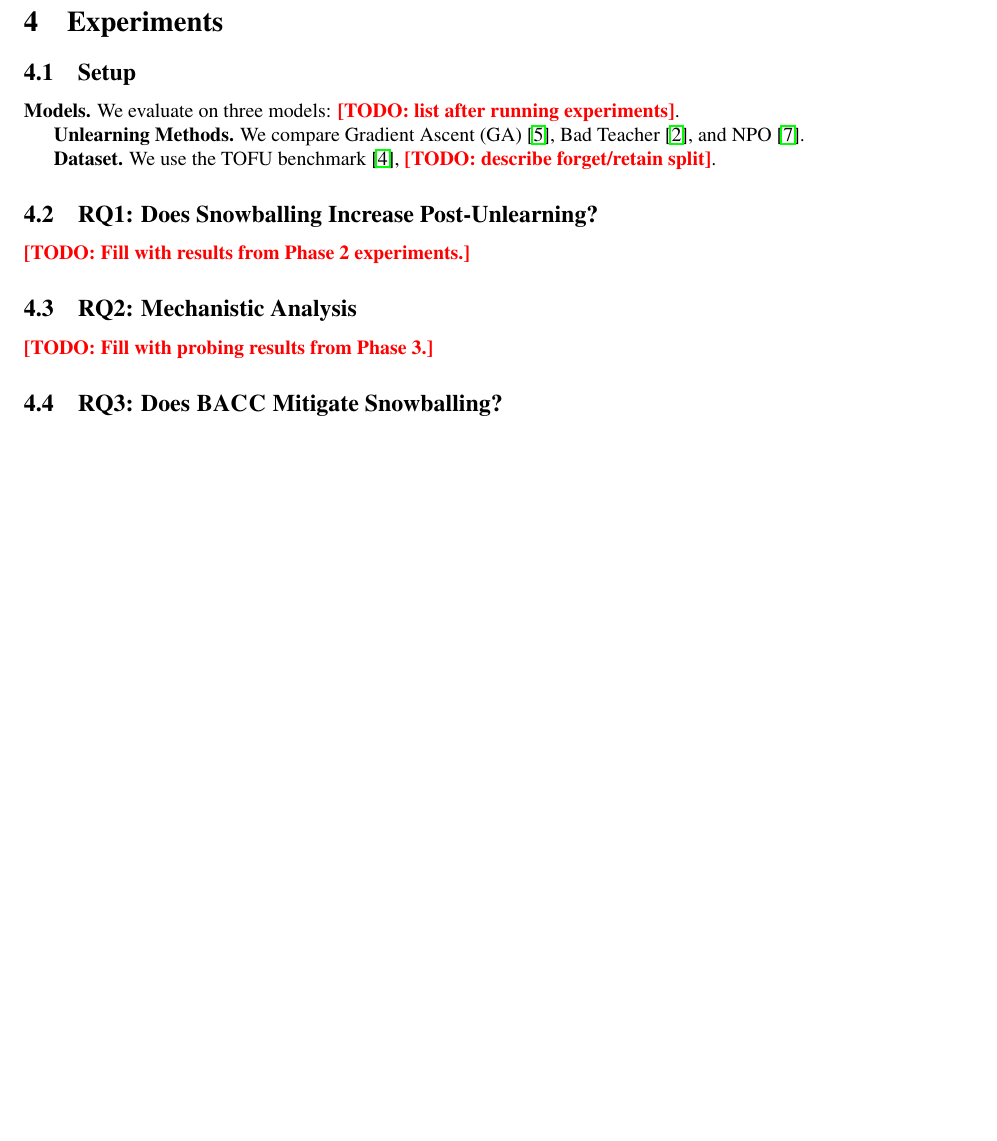
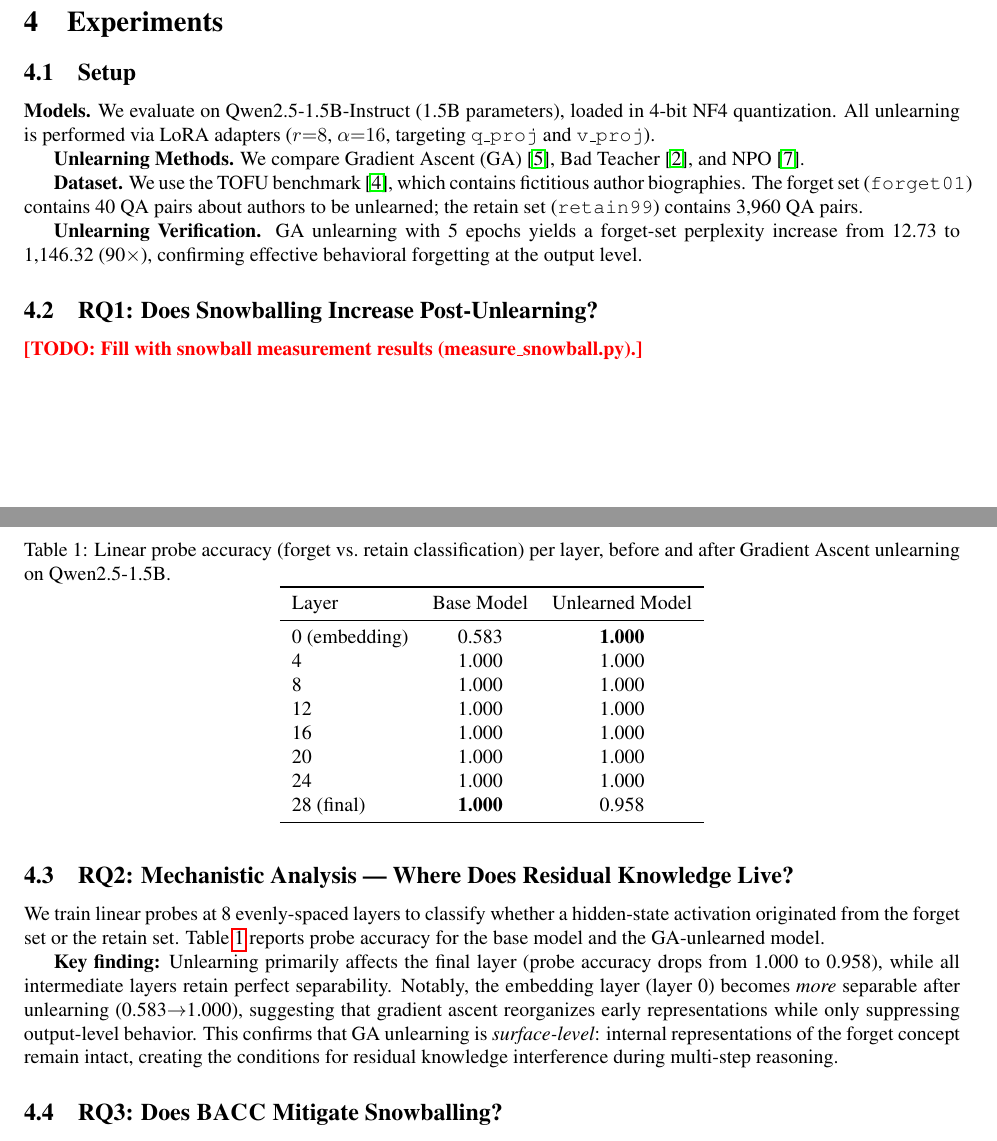
Before and after one commit to Anakintano/snowballing-forgetting-boundary, a LaTeX paper (paper/main.tex): part of page 2 of 3 before the commit and two parts of pages 2 and 3 of 4 after it, the two joined at a grey line, cut so that both start at the same text, the shorter picture padded with empty space. Compiled offline with pdfLaTeX.

Commit message:
[paper] fill RQ2 section with RKI probe accuracy table
- Added experiment setup paragraph (Qwen2.5-1.5B, TOFU, LoRA config)
- Added Table 1: probe accuracy per layer, base vs unlearned
- Key finding: unlearning is surface-level, only final layer affected
- Layer 0 becomes more separable after GA (+0.417 probe acc delta)

```diff
--- a/paper/main.tex
+++ b/paper/main.tex
@@ -143,18 +143,58 @@ downstream CoT steps exhibit compounding error accumulation.
 \label{sec:experiments}
 
 \subsection{Setup}
-\textbf{Models.} We evaluate on three models: \TODO{list after running experiments}.
+\textbf{Models.} We evaluate on Qwen2.5-1.5B-Instruct~(1.5B parameters),
+loaded in 4-bit NF4 quantization. All unlearning is performed via LoRA adapters
+($r{=}8$, $\alpha{=}16$, targeting \texttt{q\_proj} and \texttt{v\_proj}).
 
 \textbf{Unlearning Methods.} We compare Gradient Ascent (GA)~\cite{thudi2022unrolling},
 Bad Teacher~\cite{chundawat2023bad}, and NPO~\cite{zhang2024npo}.
 
-\textbf{Dataset.} We use the TOFU benchmark~\cite{maini2024tofu}, \TODO{describe forget/retain split}.
+\textbf{Dataset.} We use the TOFU benchmark~\cite{maini2024tofu}, which contains
+fictitious author biographies. The forget set (\texttt{forget01}) contains 40 QA pairs
+about authors to be unlearned; the retain set (\texttt{retain99}) contains 3{,}960 QA pairs.
+
+\textbf{Unlearning Verification.} GA unlearning with 5 epochs yields a forget-set
+perplexity increase from 12.73 to 1{,}146.32 (90$\times$), confirming effective
+behavioral forgetting at the output level.
 
 \subsection{RQ1: Does Snowballing Increase Post-Unlearning?}
-\TODO{Fill with results from Phase 2 experiments.}
+\TODO{Fill with snowball measurement results (measure\_snowball.py).}
 
-\subsection{RQ2: Mechanistic Analysis}
-\TODO{Fill with probing results from Phase 3.}
+\subsection{RQ2: Mechanistic Analysis --- Where Does Residual Knowledge Live?}
+
+We train linear probes at 8 evenly-spaced layers to classify whether a hidden-state
+activation originated from the forget set or the retain set. Table~\ref{tab:rki}
+reports probe accuracy for the base model and the GA-unlearned model.
+
+\begin{table}[h]
+\centering
+\caption{Linear probe accuracy (forget vs.\ retain classification) per layer,
+before and after Gradient Ascent unlearning on Qwen2.5-1.5B.}
+\label{tab:rki}
+\begin{tabular}{lcc}
+\toprule
+Layer & Base Model & Unlearned Model \\
+\midrule
+0  (embedding)  & 0.583 & \textbf{1.000} \\
+4               & 1.000 & 1.000 \\
+8               & 1.000 & 1.000 \\
+12              & 1.000 & 1.000 \\
+16              & 1.000 & 1.000 \\
+20              & 1.000 & 1.000 \\
+24              & 1.000 & 1.000 \\
+28 (final)      & \textbf{1.000} & 0.958 \\
+\bottomrule
+\end{tabular}
+\end{table}
+
+\textbf{Key finding:} Unlearning primarily affects the final layer (probe accuracy
+drops from 1.000 to 0.958), while all intermediate layers retain perfect separability.
+Notably, the embedding layer (layer~0) becomes \emph{more} separable after unlearning
+(0.583$\to$1.000), suggesting that gradient ascent reorganizes early representations
+while only suppressing output-level behavior. This confirms that GA unlearning is
+\textit{surface-level}: internal representations of the forget concept remain intact,
+creating the conditions for residual knowledge interference during multi-step reasoning.
 
 \subsection{RQ3: Does \bacc{} Mitigate Snowballing?}
 \TODO{Fill with Phase 4 results.}
```
